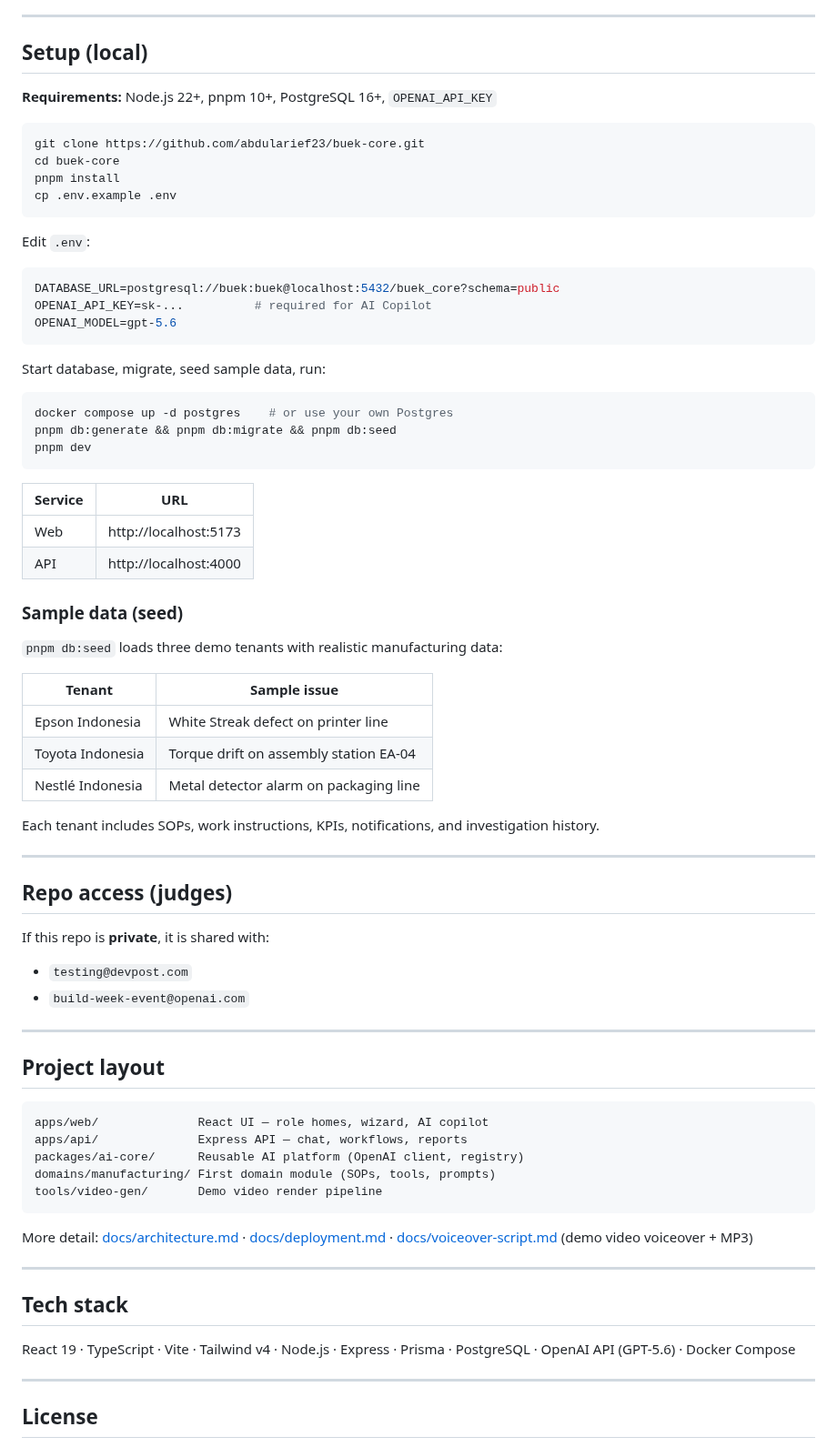
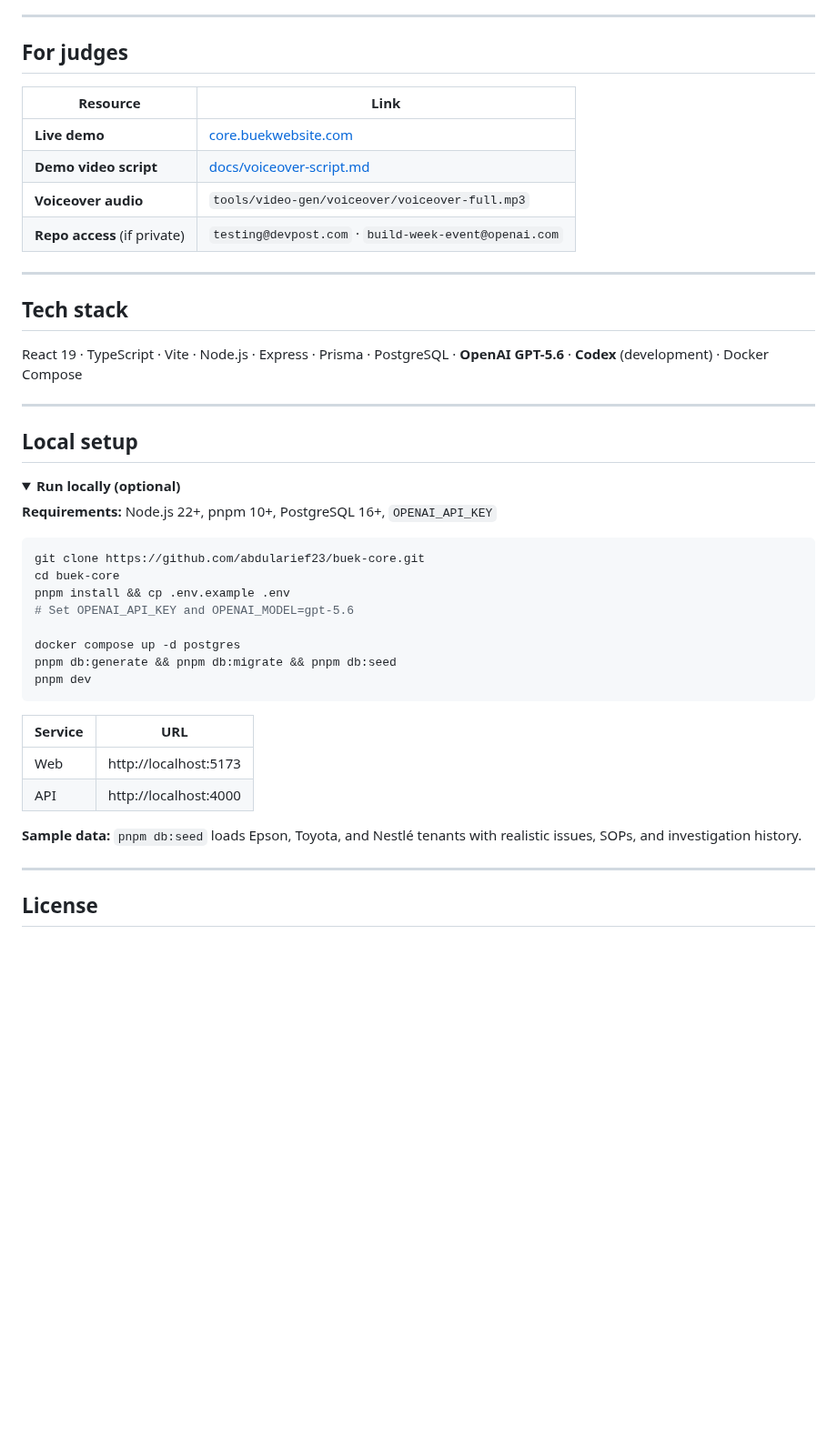
Before and after one commit to abdularief23/buek-core, a Markdown page: README.md, the part around one of its changes. Shown at 91% size. Rendered like a GitHub page; folded sections open; blank space fills up the shorter version.

````diff
--- a/README.md
+++ b/README.md
@@ -89,29 +137,37 @@ No API key needed to explore the UI. Copilot requires `OPENAI_API_KEY` on the se
 
 ---
 
-## Setup (local)
+## For judges
+
+| Resource | Link |
+|----------|------|
+| **Live demo** | [core.buekwebsite.com](https://core.buekwebsite.com) |
+| **Demo video script** | [docs/voiceover-script.md](docs/voiceover-script.md) |
+| **Voiceover audio** | `tools/video-gen/voiceover/voiceover-full.mp3` |
+| **Repo access** (if private) | `testing@devpost.com` · `build-week-event@openai.com` |
+
+---
+
+## Tech stack
+
+React 19 · TypeScript · Vite · Node.js · Express · Prisma · PostgreSQL · **OpenAI GPT-5.6** · **Codex** (development) · Docker Compose
+
+---
+
+## Local setup
+
+<details>
+<summary><strong>Run locally (optional)</strong></summary>
 
 **Requirements:** Node.js 22+, pnpm 10+, PostgreSQL 16+, `OPENAI_API_KEY`
 
 ```bash
 git clone https://github.com/abdularief23/buek-core.git
 cd buek-core
-pnpm install
-cp .env.example .env
-```
+pnpm install && cp .env.example .env
+# Set OPENAI_API_KEY and OPENAI_MODEL=gpt-5.6
 
-Edit `.env`:
-
-```bash
-DATABASE_URL=postgresql://buek:buek@localhost:5432/buek_core?schema=public
-OPENAI_API_KEY=sk-...          # required for AI Copilot
-OPENAI_MODEL=gpt-5.6
-```
-
-Start database, migrate, seed sample data, run:
-
-```bash
-docker compose up -d postgres    # or use your own Postgres
+docker compose up -d postgres
 pnpm db:generate && pnpm db:migrate && pnpm db:seed
 pnpm dev
 ```
@@ -121,46 +177,9 @@ pnpm dev
 | Web | http://localhost:5173 |
 | API | http://localhost:4000 |
 
-### Sample data (seed)
+**Sample data:** `pnpm db:seed` loads Epson, Toyota, and Nestlé tenants with realistic issues, SOPs, and investigation history.
 
-`pnpm db:seed` loads three demo tenants with realistic manufacturing data:
-
-| Tenant | Sample issue |
-|--------|--------------|
-| Epson Indonesia | White Streak defect on printer line |
-| Toyota Indonesia | Torque drift on assembly station EA-04 |
-| Nestlé Indonesia | Metal detector alarm on packaging line |
-
-Each tenant includes SOPs, work instructions, KPIs, notifications, and investigation history.
-
----
-
-## Repo access (judges)
-
-If this repo is **private**, it is shared with:
-
-- `testing@devpost.com`
-- `build-week-event@openai.com`
-
----
-
-## Project layout
-
-```text
-apps/web/              React UI — role homes, wizard, AI copilot
-apps/api/              Express API — chat, workflows, reports
-packages/ai-core/      Reusable AI platform (OpenAI client, registry)
-domains/manufacturing/ First domain module (SOPs, tools, prompts)
-tools/video-gen/       Demo video render pipeline
-```
-
-More detail: [docs/architecture.md](docs/architecture.md) · [docs/deployment.md](docs/deployment.md) · [docs/voiceover-script.md](docs/voiceover-script.md) (demo video voiceover + MP3)
-
----
-
-## Tech stack
-
-React 19 · TypeScript · Vite · Tailwind v4 · Node.js · Express · Prisma · PostgreSQL · OpenAI API (GPT-5.6) · Docker Compose
+</details>
 
 ---
 
````
Also changed, not shown: other parts of README.md (+99 -51 lines), docs/images/screenshots/company-brain.png (added), docs/images/screenshots/engineer-dashboard.png (added), docs/images/screenshots/executive-dashboard.png (added), docs/images/screenshots/investigation-wizard.png (added), 3 other files.
